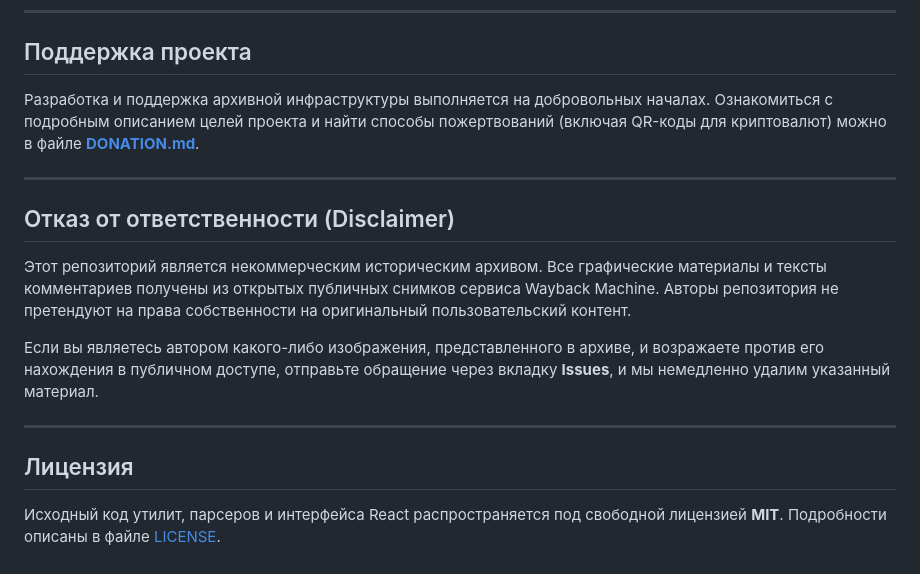
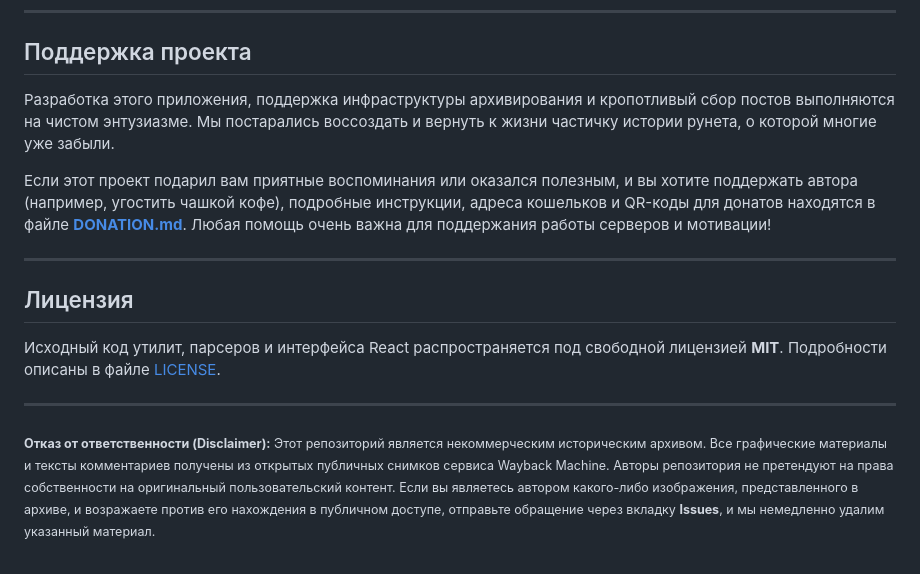
Before and after one commit to RandoTeam/comicsbook.ru-archive, a Markdown page: README.md, the part around the change. Drawn GitHub-style.

Commit message:
Fine-tune README layout: relocate disclaimer to footer with smaller font and expand support details

```diff
--- a/README.md
+++ b/README.md
@@ -96,18 +96,16 @@ python build_android.py
 
 ## Поддержка проекта
 
-Разработка и поддержка архивной инфраструктуры выполняется на добровольных началах. Ознакомиться с подробным описанием целей проекта и найти способы пожертвований (включая QR-коды для криптовалют) можно в файле **[DONATION.md](DONATION.md)**.
+Разработка этого приложения, поддержка инфраструктуры архивирования и кропотливый сбор постов выполняются на чистом энтузиазме. Мы постарались воссоздать и вернуть к жизни частичку истории рунета, о которой многие уже забыли.
 
----
-
-## Отказ от ответственности (Disclaimer)
-
-Этот репозиторий является некоммерческим историческим архивом. Все графические материалы и тексты комментариев получены из открытых публичных снимков сервиса Wayback Machine. Авторы репозитория не претендуют на права собственности на оригинальный пользовательский контент.
-
-Если вы являетесь автором какого-либо изображения, представленного в архиве, и возражаете против его нахождения в публичном доступе, отправьте обращение через вкладку **Issues**, и мы немедленно удалим указанный материал.
+Если этот проект подарил вам приятные воспоминания или оказался полезным, и вы хотите поддержать автора (например, угостить чашкой кофе), подробные инструкции, адреса кошельков и QR-коды для донатов находятся в файле **[DONATION.md](DONATION.md)**. Любая помощь очень важна для поддержания работы серверов и мотивации!
 
 ---
 
 ## Лицензия
 
 Исходный код утилит, парсеров и интерфейса React распространяется под свободной лицензией **MIT**. Подробности описаны в файле [LICENSE](LICENSE).
+
+---
+
+<sub>**Отказ от ответственности (Disclaimer):** Этот репозиторий является некоммерческим историческим архивом. Все графические материалы и тексты комментариев получены из открытых публичных снимков сервиса Wayback Machine. Авторы репозитория не претендуют на права собственности на оригинальный пользовательский контент. Если вы являетесь автором какого-либо изображения, представленного в архиве, и возражаете против его нахождения в публичном доступе, отправьте обращение через вкладку **Issues**, и мы немедленно удалим указанный материал.</sub>
```
